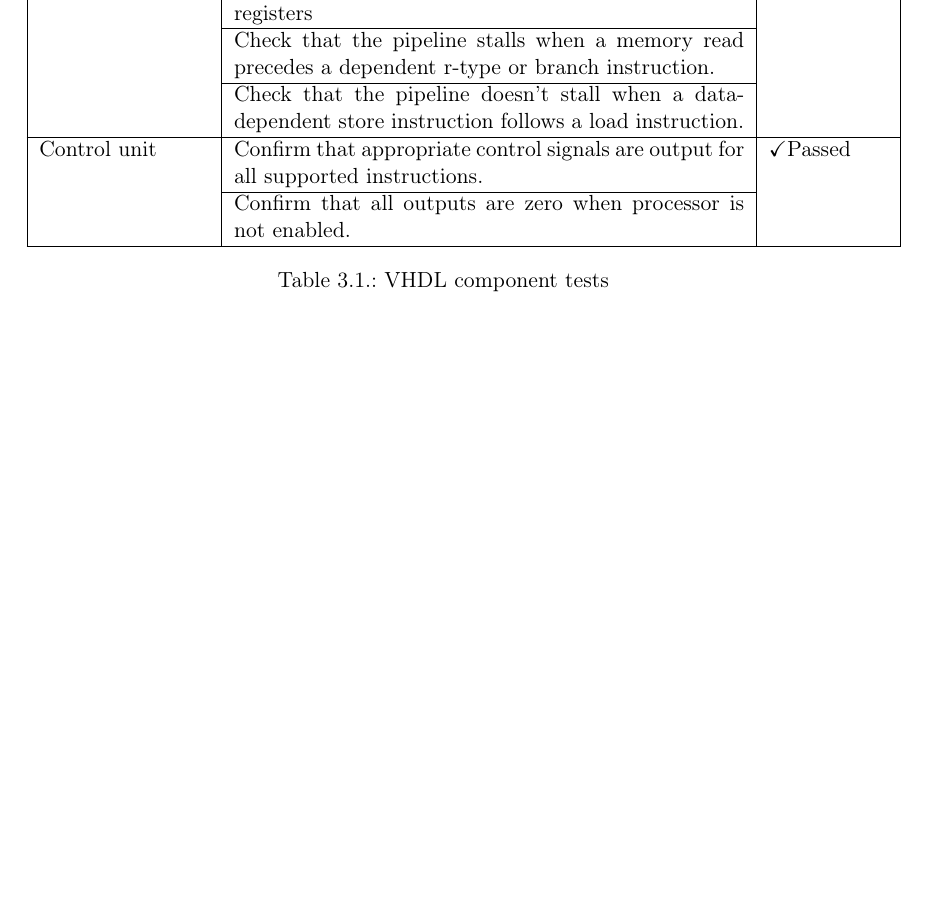
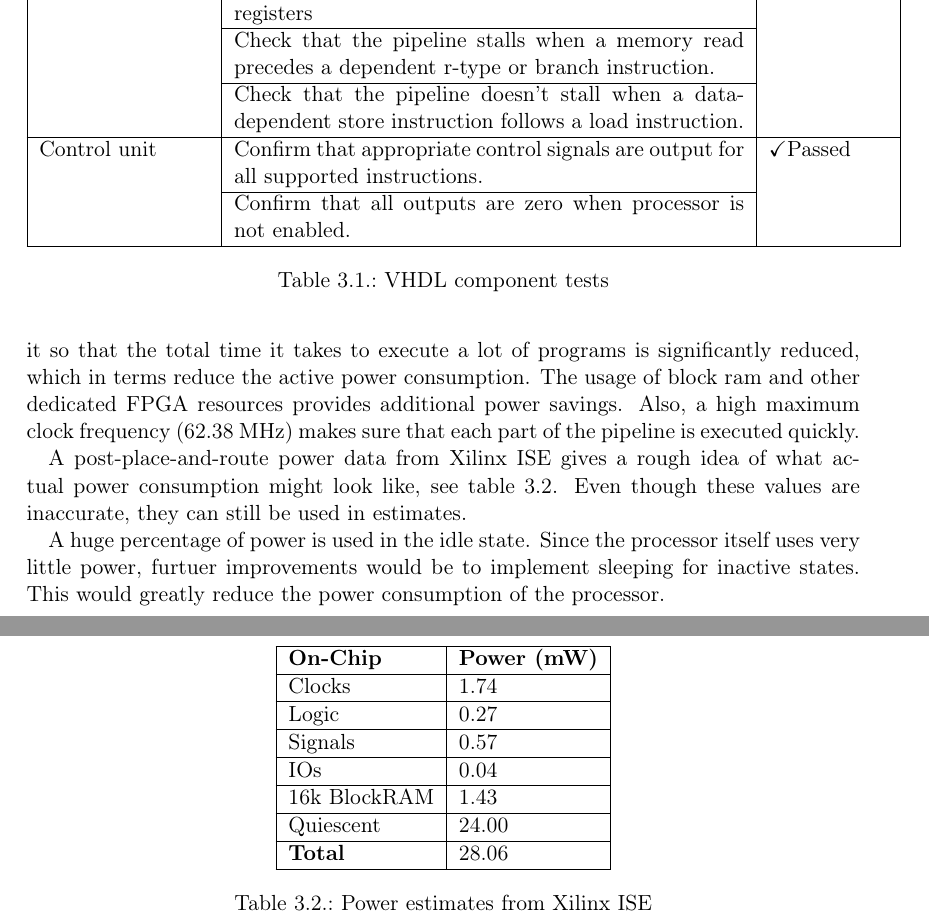
Before and after one commit to cristeahub/dmkonst, a LaTeX document (report-ex2/report.tex, which reads report-ex2/tests-results/tests-results.tex): part of page 11 of 16 before the commit and two parts of pages 11 and 12 of 17 after it, the two joined at a grey line, cut so that both start at the same text, the shorter picture padded with empty space. Compiled offline with pdfLaTeX.

Commit message:
Add power efficiency chapter

```diff
--- a/report-ex2/tests-results/tests-results.tex
+++ b/report-ex2/tests-results/tests-results.tex
@@ -148,0 +151,27 @@ Expected behavior:
+This makes it so that the total time it takes to execute a lot of programs is significantly reduced, which in terms reduce the active power consumption.
+The usage of block ram and other dedicated FPGA resources provides additional power savings.
+Also, a high maximum clock frequency (62.38 MHz) makes sure that each part of the pipeline is executed quickly.
+
+A post-place-and-route power data from Xilinx ISE gives a rough idea of what actual power consumption might look like, see table \ref{tab:power_consumption}.
+Even though these values are inaccurate, they can still be used in estimates.
+
+A huge percentage of power is used in the idle state.
+Since the processor itself uses very little power, furtuer improvements would be to implement sleeping for inactive states.
+This would greatly reduce the power consumption of the processor.
+
+\begin{table}[h]
+    \centering
+    \begin{tabular}{|l|l|}
+        \hline
+        \textbf{On-Chip} & \textbf{Power (mW)} \\ \hline
+        Clocks           & 1.74                \\ \hline
+        Logic            & 0.27                \\ \hline
+        Signals          & 0.57                \\ \hline
+        IOs              & 0.04                \\ \hline
+        16k BlockRAM     & 1.43                \\ \hline
+        Quiescent        & 24.00               \\ \hline
+        \textbf{Total}   & 28.06               \\ \hline
+    \end{tabular}
+    \caption{Power estimates from Xilinx ISE}
+    \label{tab:power_consumption}
+\end{table}
```
Also changed, not shown: report-ex2/tests-results/tests-results.tex (4 more changed lines).
